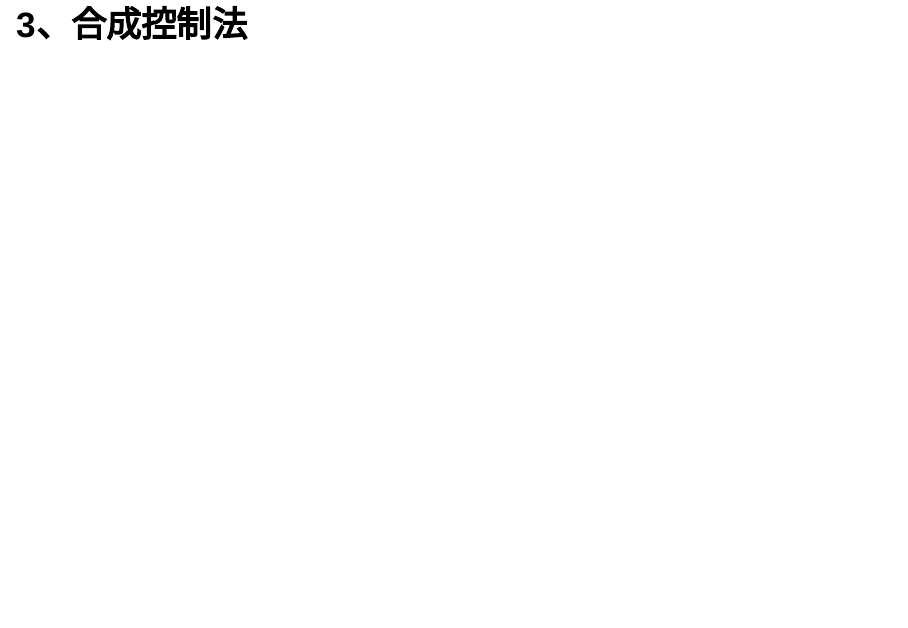
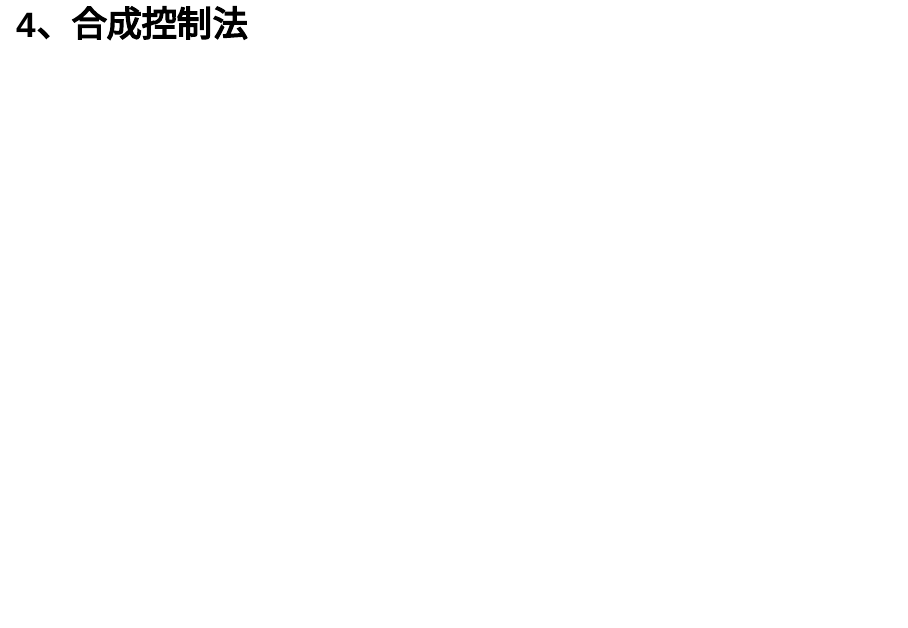
Before and after one commit to data-science-in-action/project-happy-beatles, an R Markdown document (Final-preparation.Rmd): page 4 of 6 before the commit and page 5 of 6 after it. Rendered offline with R 4.5, knitr and Pandoc, with nearby package versions.

Commit message:
Update Final-preparation.Rmd

```diff
--- a/Final-preparation.Rmd
+++ b/Final-preparation.Rmd
@@ -13,4 +13,3 @@ knitr::opts_chunk$set(echo = TRUE)
 
 # 1、引言
 # 2、描述性统计
-# 3、合成控制法
@@ -18 +17,2 @@ knitr::opts_chunk$set(echo = TRUE)
+# 4、合成控制法
 # 5、总结及建议
```
Also changed, not shown: Final-preparation.Rmd (2 more changed lines).
